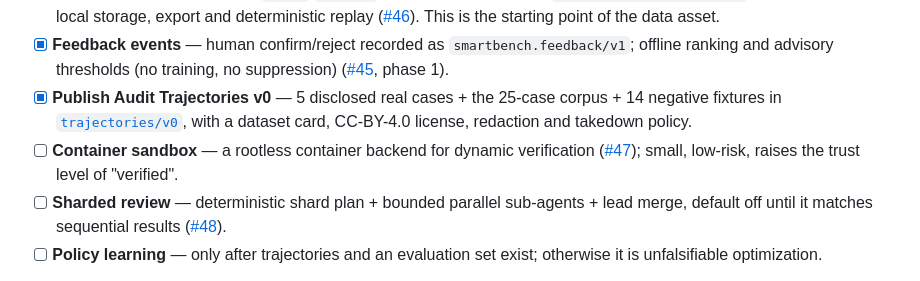
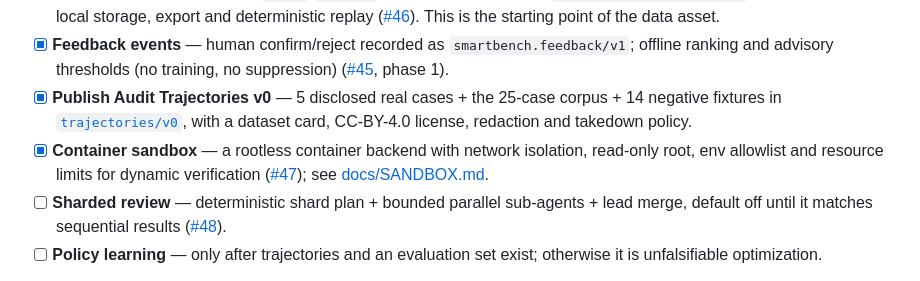
Before and after one commit to xianyu-sheng/SmartBench, a Markdown page: README.md, the part around the change. GitHub-like rendering.

Commit message:
docs: mark the container-sandbox step complete

```diff
--- a/README.md
+++ b/README.md
@@ -300,7 +300,7 @@ Finding bugs is not the end product. The goal is a **verifiable audit trajectory
 - [x] **Trajectory schema** — every `quick`/`unified` run can be recorded as `smartbench.trajectory/v1`, with redaction, local storage, export and deterministic replay ([#46](https://github.com/xianyu-sheng/SmartBench/issues/46)). This is the starting point of the data asset.
 - [x] **Feedback events** — human confirm/reject recorded as `smartbench.feedback/v1`; offline ranking and advisory thresholds (no training, no suppression) ([#45](https://github.com/xianyu-sheng/SmartBench/issues/45), phase 1).
 - [x] **Publish Audit Trajectories v0** — 5 disclosed real cases + the 25-case corpus + 14 negative fixtures in [`trajectories/v0`](trajectories/v0/), with a dataset card, CC-BY-4.0 license, redaction and takedown policy.
-- [ ] **Container sandbox** — a rootless container backend for dynamic verification ([#47](https://github.com/xianyu-sheng/SmartBench/issues/47)); small, low-risk, raises the trust level of "verified".
+- [x] **Container sandbox** — a rootless container backend with network isolation, read-only root, env allowlist and resource limits for dynamic verification ([#47](https://github.com/xianyu-sheng/SmartBench/issues/47)); see [docs/SANDBOX.md](docs/SANDBOX.md).
 - [ ] **Sharded review** — deterministic shard plan + bounded parallel sub-agents + lead merge, default off until it matches sequential results ([#48](https://github.com/xianyu-sheng/SmartBench/issues/48)).
 - [ ] **Policy learning** — only after trajectories and an evaluation set exist; otherwise it is unfalsifiable optimization.
 
```
Also changed, not shown: README_CN.md (+1 -1 lines).
